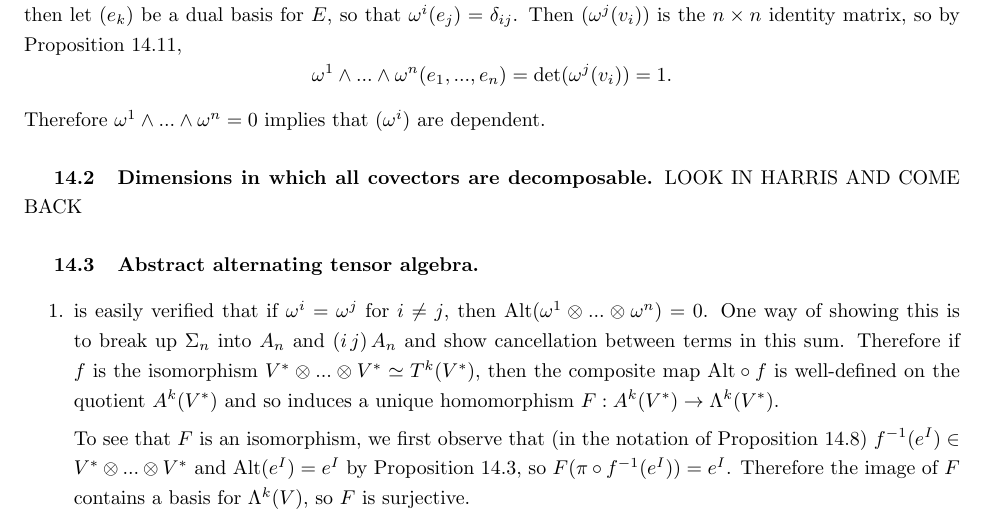
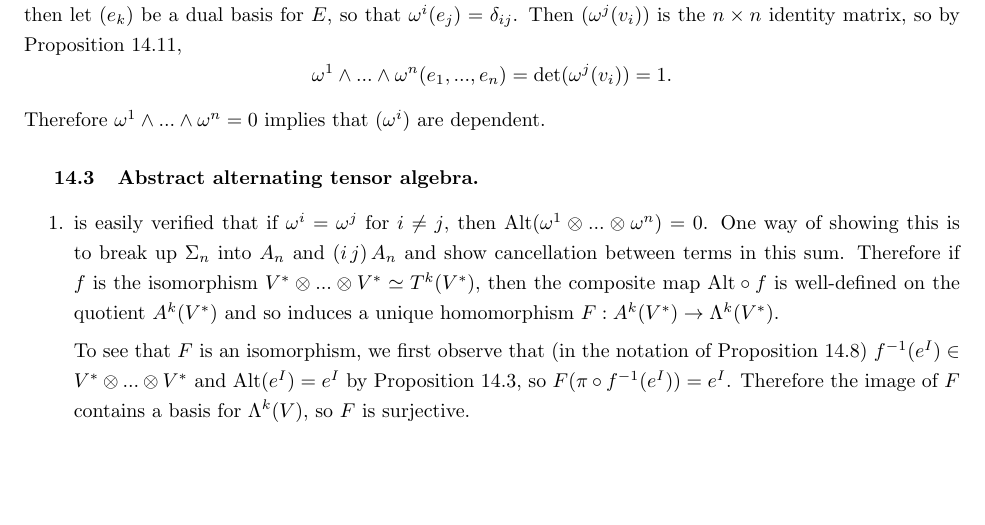
Before and after one commit to hollymandel/SmoothManifolds, a LaTeX document (Ch_14.tex): part of page 1 of 2, cut so that both start at the same text, the shorter picture padded with empty space. Compiled offline with LaTeX, dvips and Ghostscript.

Commit message:
whatever, moving on

```diff
--- a/Ch_14.tex
+++ b/Ch_14.tex
@@ -15,8 +15,6 @@ July 2017
 \[ \omega^1 \wedge ... \wedge \omega^n = \sum_{k=2}^n c_k' \omega^k \wedge \omega^2  \wedge ... \wedge \omega^n = 0 \] since every term is zero.
 
 On the other hand, say $\omega^1,...,\omega^n$ are independent. Extend this collection to a basis $(\omega_k)$ for $V^{\ast}$ and then let $(e_k)$ be a dual basis for $E$, so that $\omega^i(e_j) = \delta_{ij}$. Then $(\omega^j(v_i))$ is the $n \times n$ identity matrix, so by Proposition 14.11, \[ \omega^1 \wedge ... \wedge \omega^n(e_1,...,e_n) = \text{det}(\omega^j(v_i)) = 1. \] Therefore $\omega^1 \wedge ... \wedge \omega^n = 0$ implies that $(\omega^i)$ are dependent.
-
-\subparagraph*{14.2} {\bf Dimensions in which all covectors are decomposable.}  LOOK IN HARRIS AND COME BACK
 
 \subparagraph*{14.3} {\bf Abstract alternating tensor algebra.}
 \begin{enumerate}
```
Also changed, not shown: Ch_14.pdf, 2 other files.
